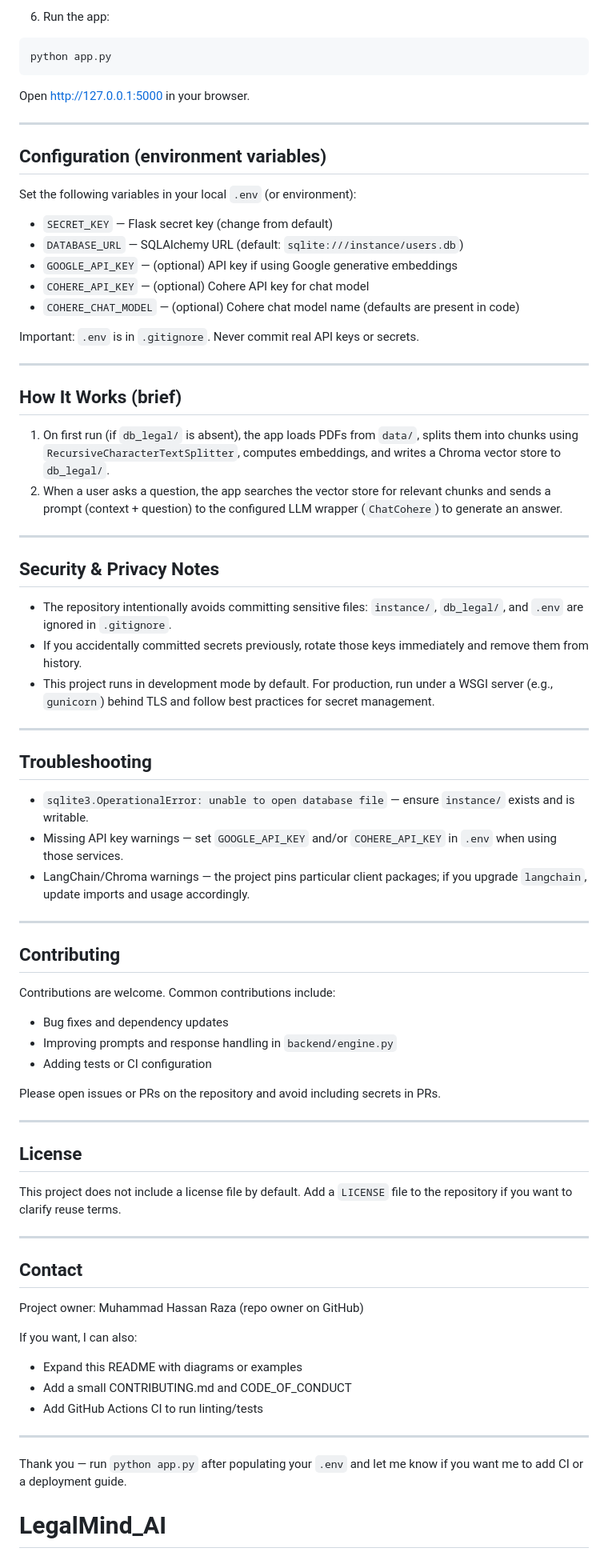
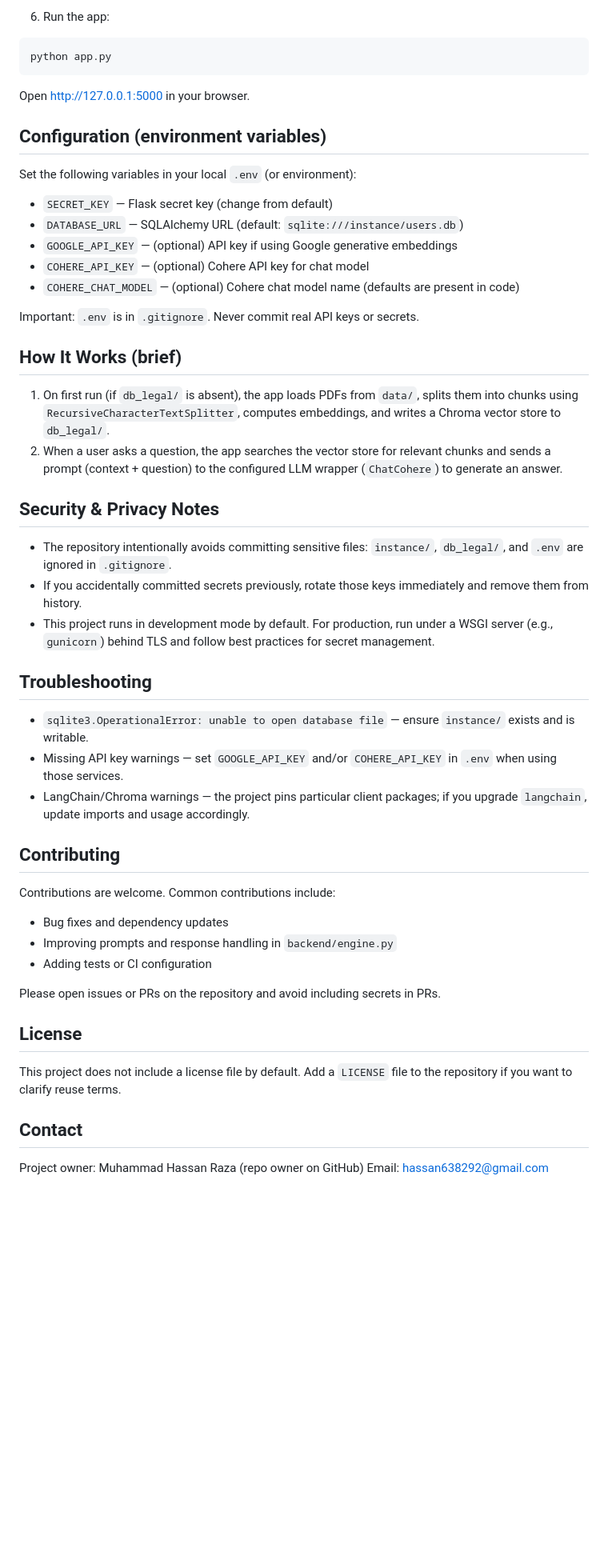
Before and after one commit to MuhammadHassanRaza63/LegalMind_AI, a Markdown page: README.md, the part around one of its changes. Shown at 80% size. GitHub-like rendering; blank space fills up the shorter version.

```diff
--- a/README.md
+++ b/README.md
@@ -77,8 +69,6 @@ python app.py
 
 Open http://127.0.0.1:5000 in your browser.
 
----
-
 ## Configuration (environment variables)
 
 Set the following variables in your local `.env` (or environment):
@@ -91,14 +81,10 @@ Set the following variables in your local `.env` (or environment):
 
 Important: `.env` is in `.gitignore`. Never commit real API keys or secrets.
 
----
-
 ## How It Works (brief)
 
 1. On first run (if `db_legal/` is absent), the app loads PDFs from `data/`, splits them into chunks using `RecursiveCharacterTextSplitter`, computes embeddings, and writes a Chroma vector store to `db_legal/`.
 2. When a user asks a question, the app searches the vector store for relevant chunks and sends a prompt (context + question) to the configured LLM wrapper (`ChatCohere`) to generate an answer.
-
----
 
 ## Security & Privacy Notes
 
@@ -106,15 +92,11 @@ Important: `.env` is in `.gitignore`. Never commit real API keys or secrets.
 - If you accidentally committed secrets previously, rotate those keys immediately and remove them from history.
 - This project runs in development mode by default. For production, run under a WSGI server (e.g., `gunicorn`) behind TLS and follow best practices for secret management.
 
----
-
 ## Troubleshooting
 
 - `sqlite3.OperationalError: unable to open database file` — ensure `instance/` exists and is writable.
 - Missing API key warnings — set `GOOGLE_API_KEY` and/or `COHERE_API_KEY` in `.env` when using those services.
 - LangChain/Chroma warnings — the project pins particular client packages; if you upgrade `langchain`, update imports and usage accordingly.
-
----
 
 ## Contributing
 
@@ -126,25 +108,11 @@ Contributions are welcome. Common contributions include:
 
 Please open issues or PRs on the repository and avoid including secrets in PRs.
 
----
-
 ## License
 
 This project does not include a license file by default. Add a `LICENSE` file to the repository if you want to clarify reuse terms.
 
----
-
 ## Contact
 
 Project owner: Muhammad Hassan Raza (repo owner on GitHub)
-
-If you want, I can also:
-
-- Expand this README with diagrams or examples
-- Add a small CONTRIBUTING.md and CODE_OF_CONDUCT
-- Add GitHub Actions CI to run linting/tests
-
----
-
-Thank you — run `python app.py` after populating your `.env` and let me know if you want me to add CI or a deployment guide.
-# LegalMind_AI
+Email: hassan638292@gmail.com
```
Also changed, not shown: other parts of README.md (+0 -8 lines).
